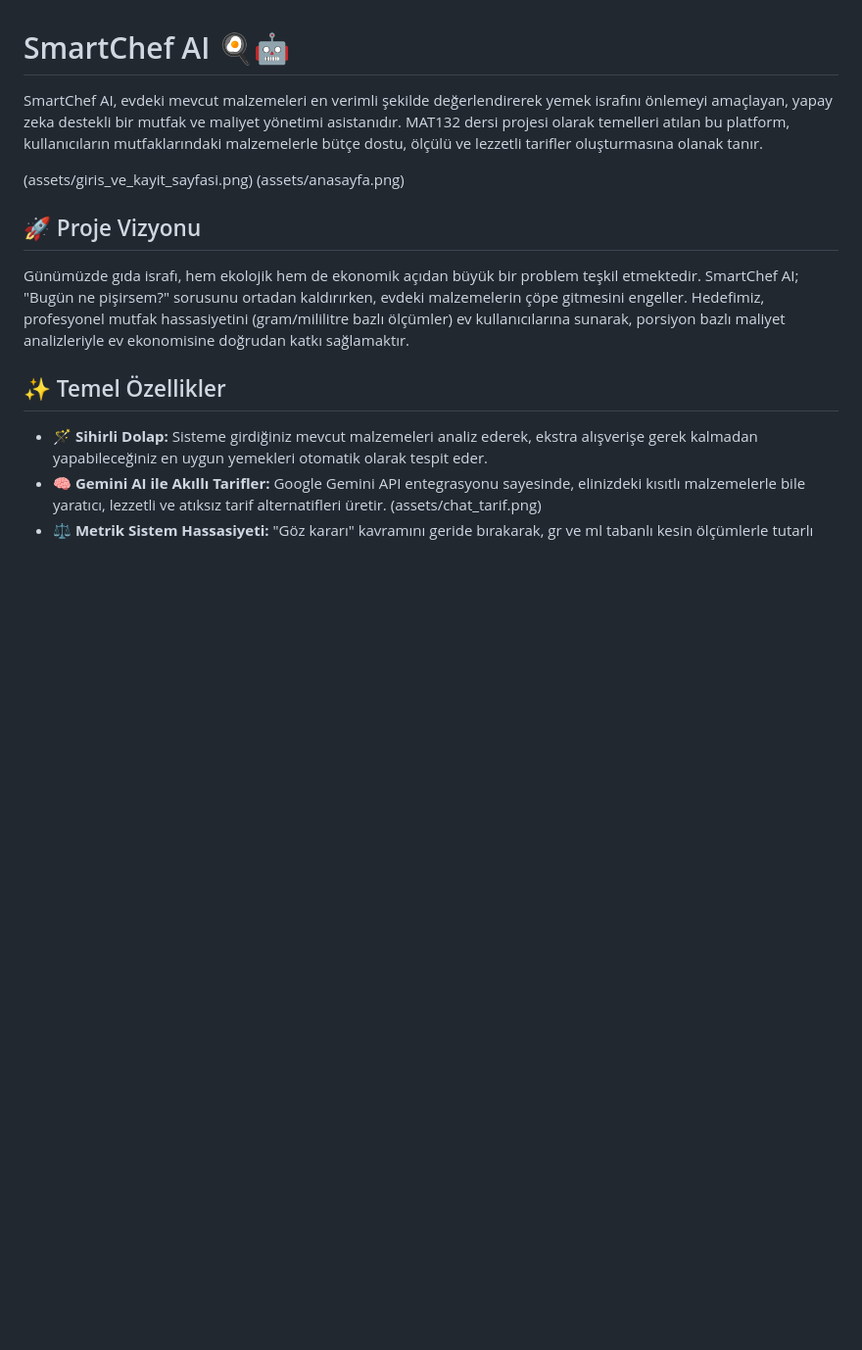
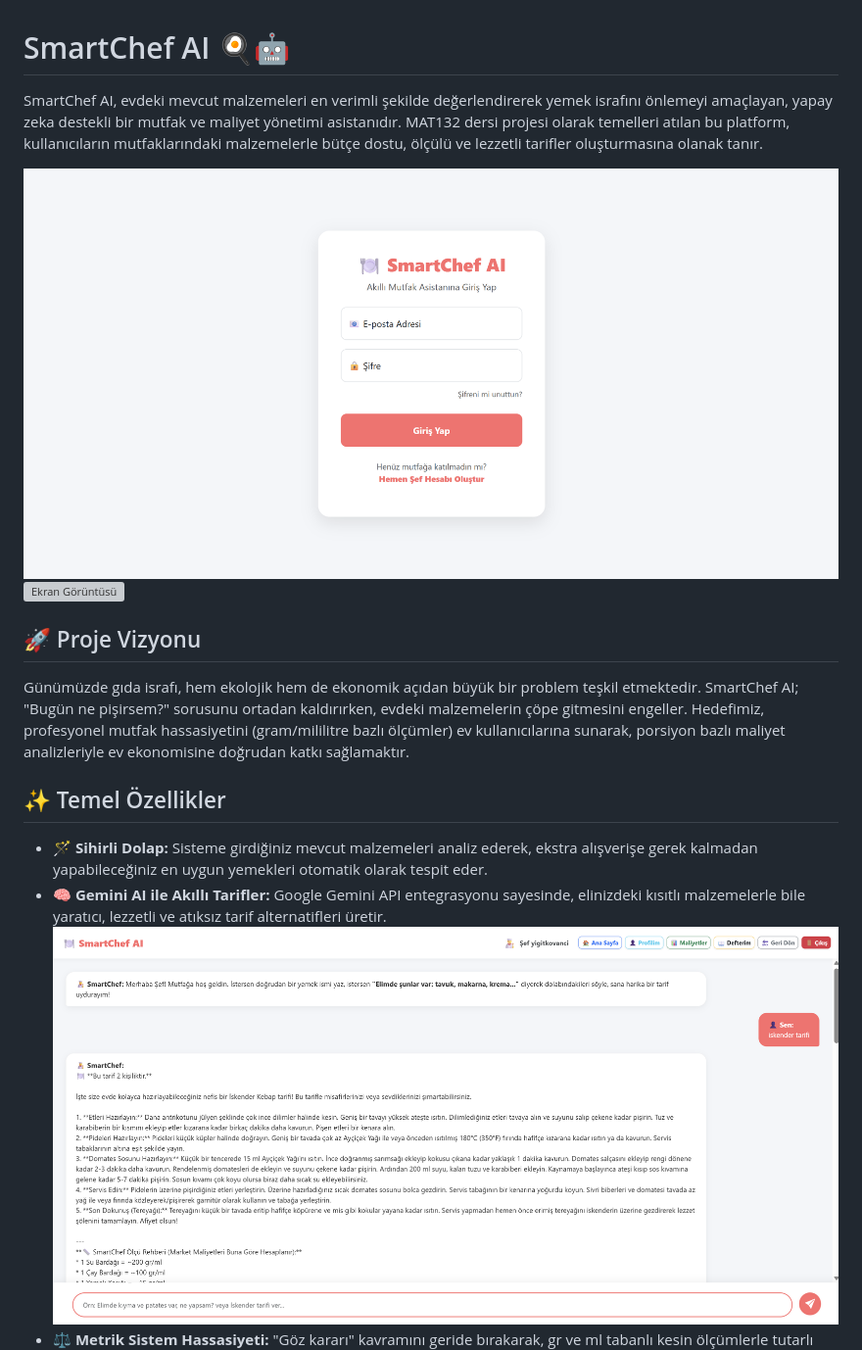
Before and after one commit to yigitkovanc1/SmartChef-AI, a Markdown page: README.md, the part around one of its changes. Shown at 98% size. GitHub-like rendering; blank space fills up the shorter version; grey boxes are pictures that could not be loaded.

```diff
--- a/README.md
+++ b/README.md
@@ -2,8 +2,8 @@
 
 SmartChef AI, evdeki mevcut malzemeleri en verimli şekilde değerlendirerek yemek israfını önlemeyi amaçlayan, yapay zeka destekli bir mutfak ve maliyet yönetimi asistanıdır. MAT132 dersi projesi olarak temelleri atılan bu platform, kullanıcıların mutfaklarındaki malzemelerle bütçe dostu, ölçülü ve lezzetli tarifler oluşturmasına olanak tanır.
 
-(assets/giris_ve_kayit_sayfasi.png)
-(assets/anasayfa.png)
+![Ekran Görüntüsü](assets/giris_ve_kayit_sayfasi.png)
+![Ekran Görüntüsü](assets/anasayfa.png)
 
 ## 🚀 Proje Vizyonu
 
@@ -13,5 +13,5 @@ Günümüzde gıda israfı, hem ekolojik hem de ekonomik açıdan büyük bir pr
 
 * **🪄 Sihirli Dolap:** Sisteme girdiğiniz mevcut malzemeleri analiz ederek, ekstra alışverişe gerek kalmadan yapabileceğiniz en uygun yemekleri otomatik olarak tespit eder.
 * **🧠 Gemini AI ile Akıllı Tarifler:** Google Gemini API entegrasyonu sayesinde, elinizdeki kısıtlı malzemelerle bile yaratıcı, lezzetli ve atıksız tarif alternatifleri üretir.
- (assets/chat_tarif.png)
+ ![Ekran Görüntüsü](assets/chat_tarif.png)
 * **⚖️ Metrik Sistem Hassasiyeti:** "Göz kararı" kavramını geride bırakarak, gr ve ml tabanlı kesin ölçümlerle tutarlı sonuçlar veren tarifler oluşturur.
```
Also changed, not shown: other parts of README.md (+4 -4 lines).
